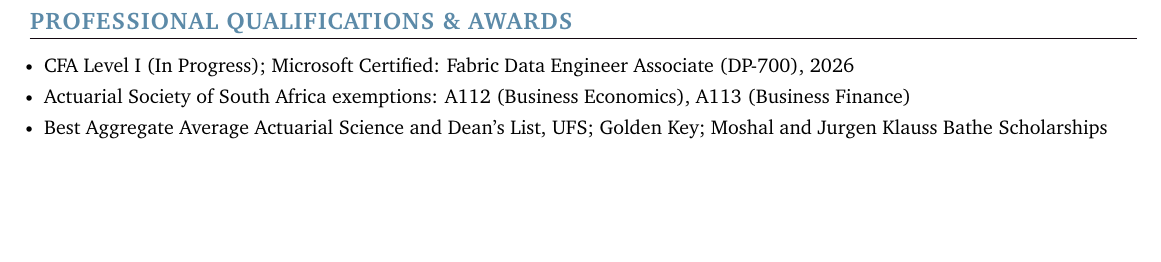
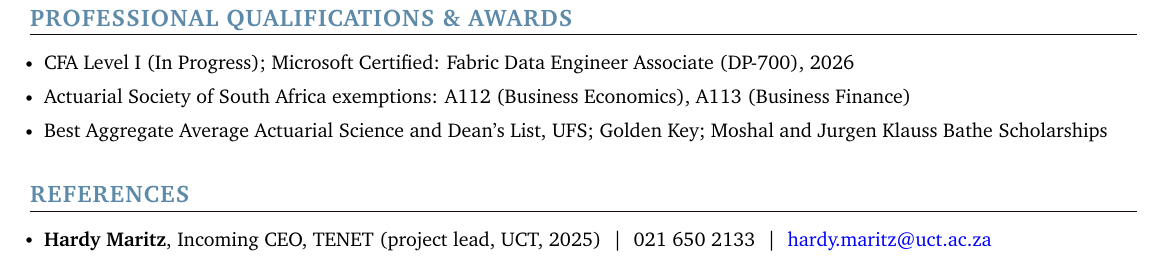
Before and after one commit to thabangTheActuaryCoder/Personal-Records, a LaTeX CV (CV/Quant/Baloyi_Quant-Analytics-CV_2026.tex): part of page 2 of 2 before the commit and part of page 3 of 3 after it, cut so that both start at the same text, the shorter picture padded with empty space. Compiled offline with pdfLaTeX.

Commit message:
Add Hardy Maritz as a reference on the quantitative analytics CV

```diff
--- a/CV/Quant/Baloyi_Quant-Analytics-CV_2026.tex
+++ b/CV/Quant/Baloyi_Quant-Analytics-CV_2026.tex
@@ -301,4 +301,11 @@
     \resumeItem{\small{Best Aggregate Average Actuarial Science and Dean's List, UFS; Golden Key; Moshal and Jurgen Klauss Bathe Scholarships}}
 \resumeItemListEnd
 
+%-----------REFERENCES-----------
+\section{REFERENCES}
+\vspace{4pt}
+\resumeItemListStart
+    \resumeItem{\small{\textbf{Hardy Maritz}, Incoming CEO, TENET (project lead, UCT, 2025) ~\textbar~ 021 650 2133 ~\textbar~ \href{mailto:hardy.maritz@uct.ac.za}{\color{blue}{hardy.maritz@uct.ac.za}}}}
+\resumeItemListEnd
+
 \end{document}
```
